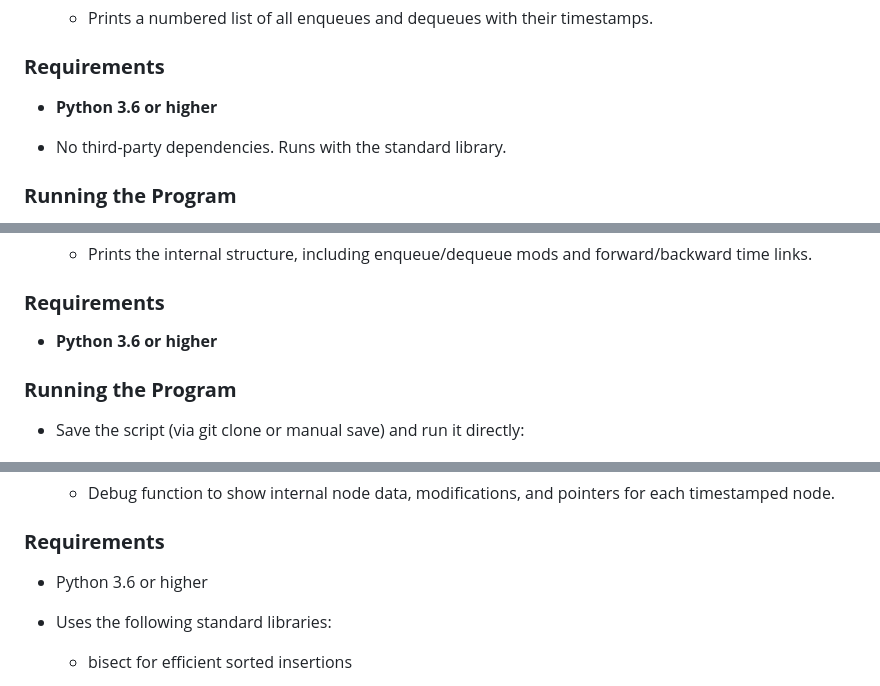
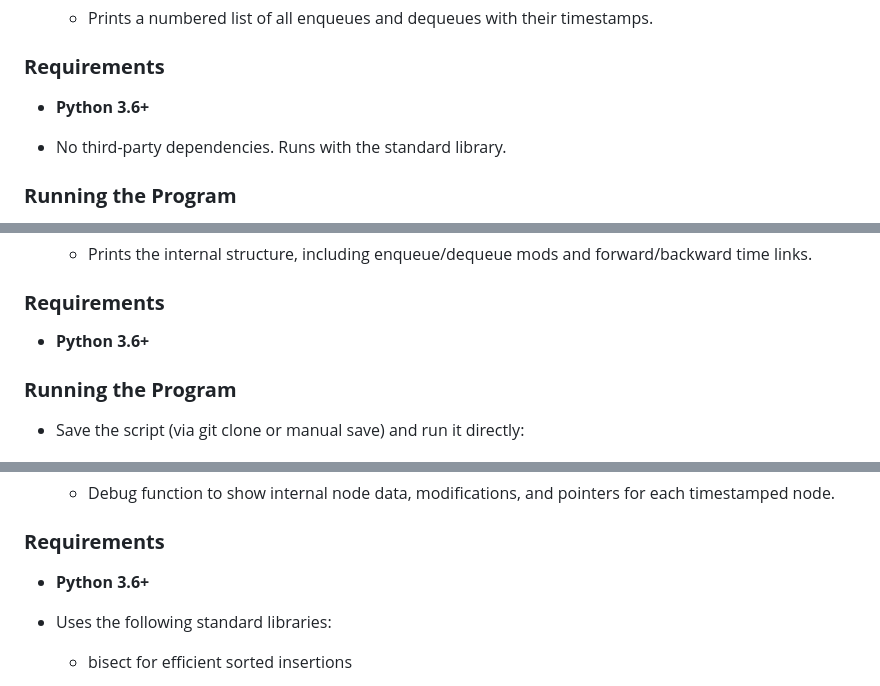
Before and after one commit to Abhijeet399/Project_ADS_Persistance_Retroactive, a Markdown page: README.md, 3 parts joined by grey strips. GitHub-like rendering.

```diff
--- a/README.md
+++ b/README.md
@@ -307,7 +307,7 @@ A fully retroactive queue with full operation logging and rebuild-on-demand beha
 
 ### **Requirements**
 
-- **Python 3.6 or higher**
+- **Python 3.6+**
 
 - No third-party dependencies. Runs with the standard library.
 
@@ -369,7 +369,7 @@ However, please note that:
   - Prints the internal structure, including enqueue/dequeue mods and forward/backward time links.
 ### **Requirements**
 
-- **Python 3.6 or higher**
+- **Python 3.6+**
 
 ### **Running the Program**
 
@@ -409,7 +409,7 @@ Similar to the preceding implementation it allows enqueue and dequeue at any spe
 
 ### **Requirements**
 
-- Python 3.6 or higher
+- **Python 3.6+**
 
 - Uses the following standard libraries:
 
```
Also changed, not shown: other parts of README.md (+12 -12 lines).
